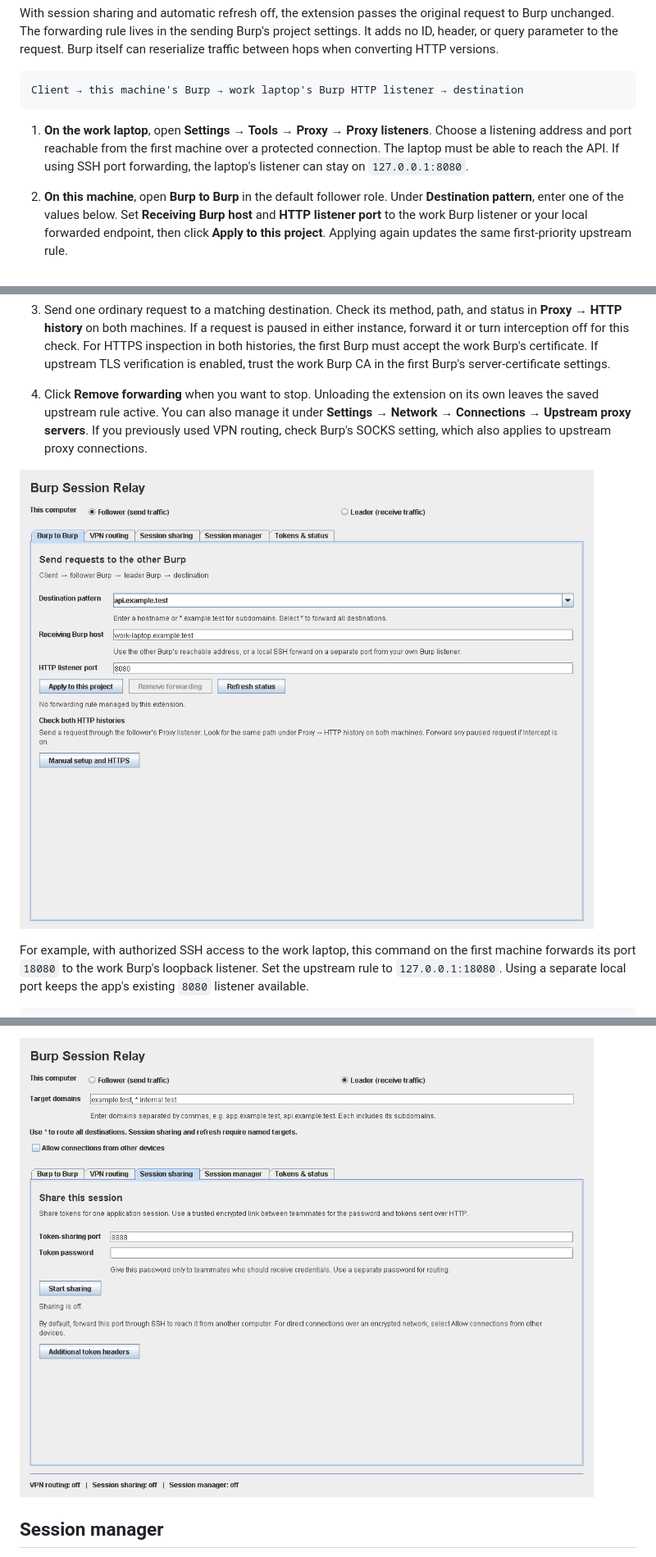
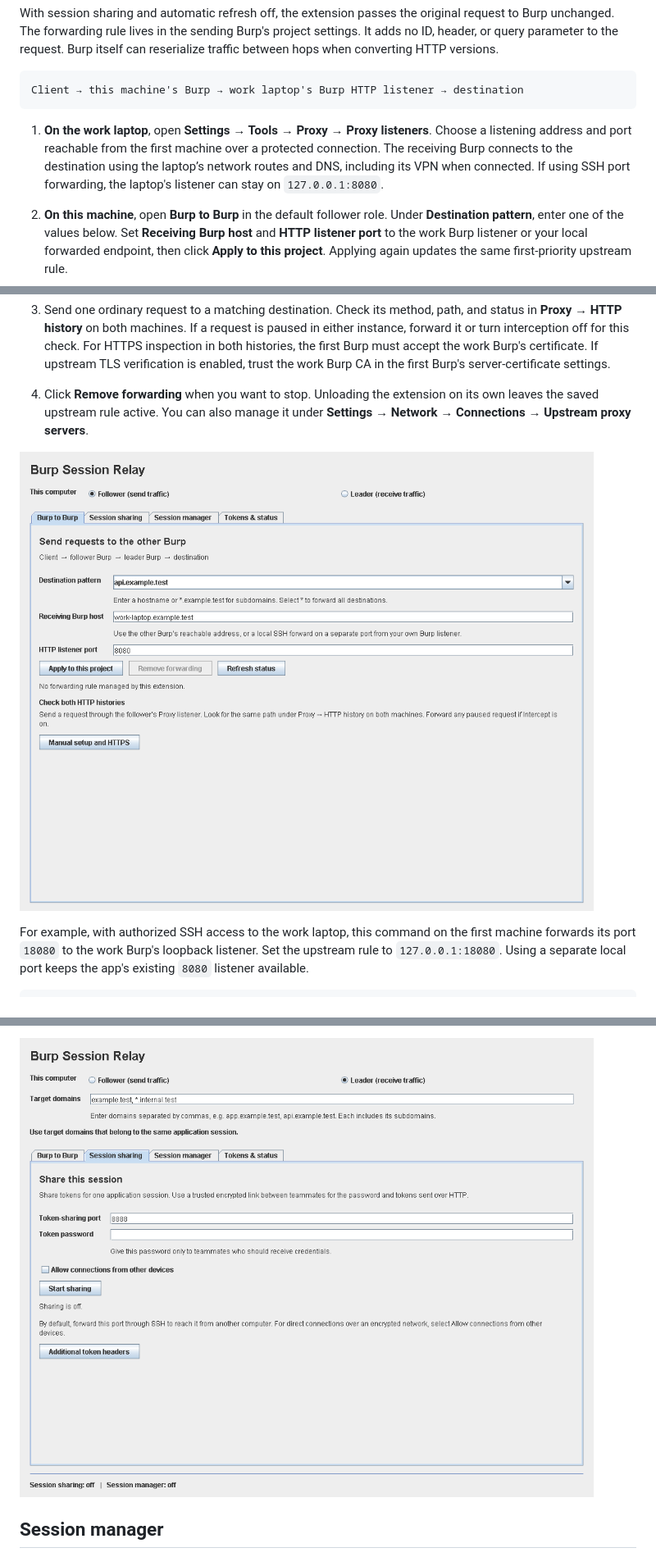
Before and after one commit to worldtreeboy/burp-session-relay, a Markdown page: README.md, 3 parts joined by grey strips. Shown at 82% size. Rendered like a GitHub page; pictures changed too: docs/images/burp-to-burp.png, docs/images/session-sharing.png.

Commit message:
Simplify v1.2 around native Burp-to-Burp forwarding

````diff
--- a/README.md
+++ b/README.md
@@ -25,7 +25,7 @@ With session sharing and automatic refresh off, the extension passes the origina
 Client → this machine's Burp → work laptop's Burp HTTP listener → destination
 ```
 
-1. **On the work laptop**, open **Settings → Tools → Proxy → Proxy listeners**. Choose a listening address and port reachable from the first machine over a protected connection. The laptop must be able to reach the API. If using SSH port forwarding, the laptop's listener can stay on `127.0.0.1:8080`.
+1. **On the work laptop**, open **Settings → Tools → Proxy → Proxy listeners**. Choose a listening address and port reachable from the first machine over a protected connection. The receiving Burp connects to the destination using the laptop’s network routes and DNS, including its VPN when connected. If using SSH port forwarding, the laptop's listener can stay on `127.0.0.1:8080`.
 2. **On this machine**, open **Burp to Burp** in the default follower role. Under **Destination pattern**, enter one of the values below. Set **Receiving Burp host** and **HTTP listener port** to the work Burp listener or your local forwarded endpoint, then click **Apply to this project**. Applying again updates the same first-priority upstream rule.
 
    | Destination pattern | Requests sent to the receiving Burp |
@@ -35,7 +35,7 @@ Client → this machine's Burp → work laptop's Burp HTTP listener → destinat
    | `*` | All outgoing HTTP(S) destinations handled by this Burp project, including traffic from clients already connected to it |
 
 3. Send one ordinary request to a matching destination. Check its method, path, and status in **Proxy → HTTP history** on both machines. If a request is paused in either instance, forward it or turn interception off for this check. For HTTPS inspection in both histories, the first Burp must accept the work Burp's certificate. If upstream TLS verification is enabled, trust the work Burp CA in the first Burp's server-certificate settings.
-4. Click **Remove forwarding** when you want to stop. Unloading the extension on its own leaves the saved upstream rule active. You can also manage it under **Settings → Network → Connections → Upstream proxy servers**. If you previously used VPN routing, check Burp's SOCKS setting, which also applies to upstream proxy connections.
+4. Click **Remove forwarding** when you want to stop. Unloading the extension on its own leaves the saved upstream rule active. You can also manage it under **Settings → Network → Connections → Upstream proxy servers**.
 
 ![Burp to Burp forwarding setup](docs/images/burp-to-burp.png)
 
````
Also changed, not shown: other parts of README.md (+11 -31 lines), docs/images/vpn-routing.png (deleted), 12 other files.
